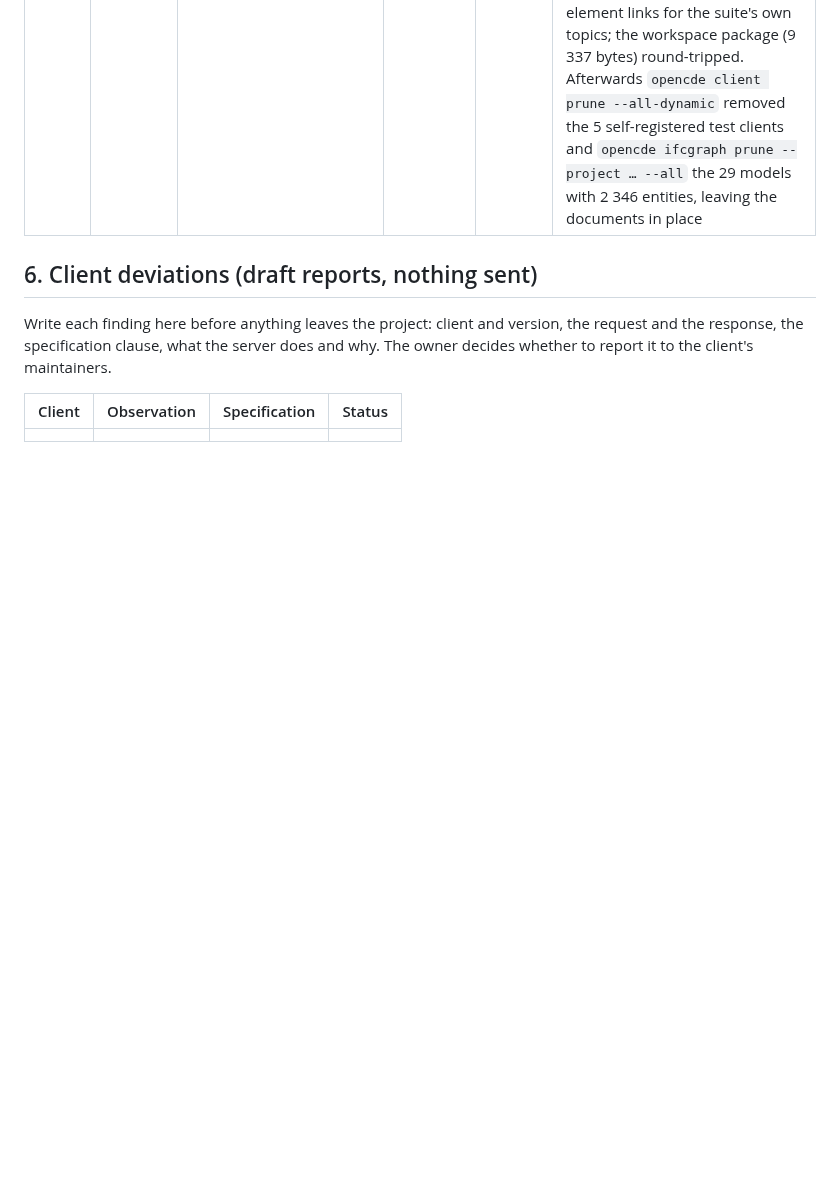
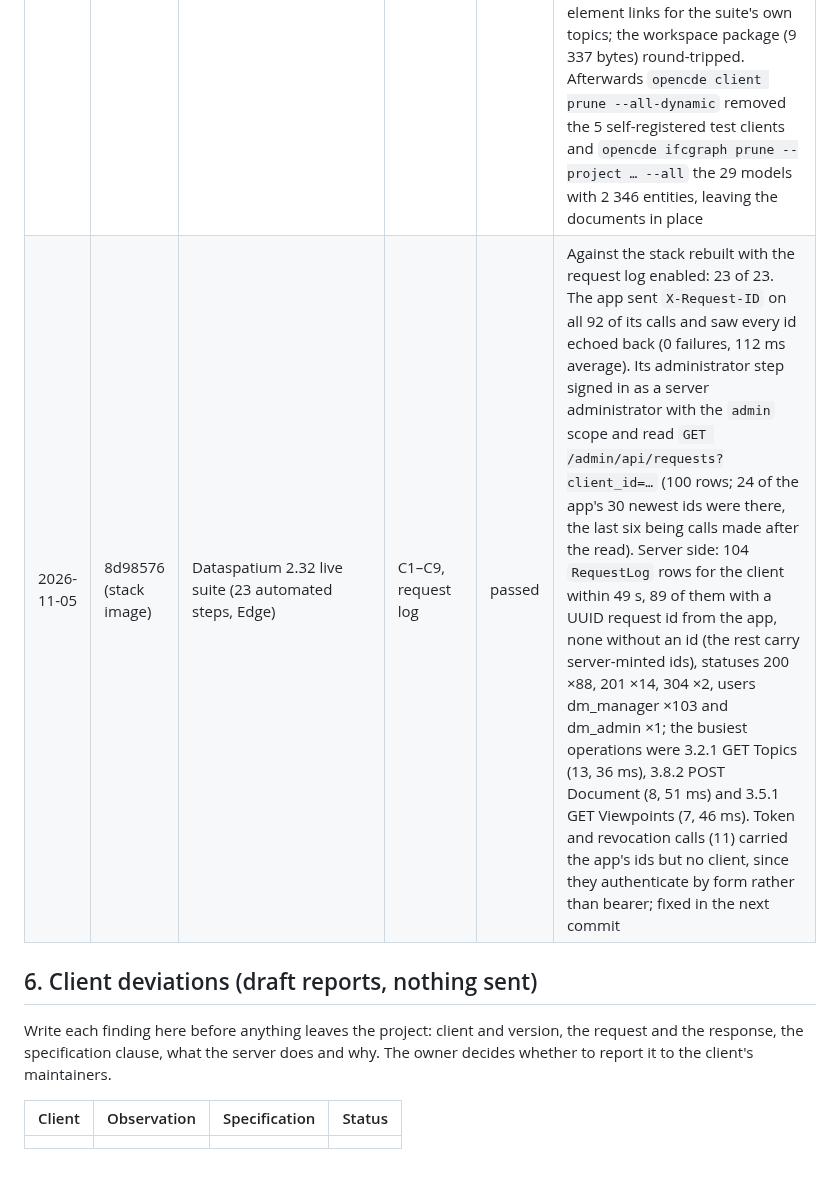
Before and after one commit to marwiss/Kontroll, a Markdown page: docs/acceptance.md, the part around the change. Drawn GitHub-style; blank space fills up the shorter version.

Commit message:
Record the Dataspatium 2.32 live run
The request log run: the app's X-Request-ID on every call, the
administrator read through /admin/api/requests, and the server-side
counts of the client's RequestLog rows.

Generated with the assistance of an AI coding tool.

Co-Authored-By: Claude Fable 5.1 <noreply@anthropic.com>

```diff
--- a/docs/acceptance.md
+++ b/docs/acceptance.md
@@ -168,6 +168,7 @@ the address the server redirected to.
 | 2026-11-05 | c61ee75 | Dataspatium 2.28 live suite (16 automated steps, Edge) | C1–C9 and more | passed | Against the development stack rebuilt with the IFC-graph module and dynamic client registration enabled: 16 of 16 steps green; `files_information` carries `Document id` and `Version index`; the registration endpoint answers and is to be exercised with a public client (`token_endpoint_auth_method: "none"`) in the next Dataspatium release |
 | 2026-11-05 | af7e680 | Dataspatium 2.29 live suite (18 automated steps, Edge) | C1–C9 and more | passed | Against the stack rebuilt with the retroactive `SAME_AS` linking: 18 of 18 steps green, among them self-registration as a public client, a topic from a selection with a viewpoint, comment, status change, BCF file out and in, the Documents API in parts, a BCF document, ETag/304, token refresh, sign-out, a refused redirect URI. Graph check afterwards: every `testhus.ifc`/`familjens-hus.ifc` import reached `done` (IFC4, 102 entities, 243 relationships, 100 geometry entities skipped, `ifc_project` filled) in 0.5–3.3 s with queueing below 1.3 s when uploads overlapped; a deliberately invalid `probe.ifc` ends as `failed` with "Unable to parse IFC SPF header" and no stray entities. The suite deletes its topics afterwards, so `SAME_AS` was verified with a probe topic: a viewpoint selecting three wall GUIDs linked each to the matching element of every imported model (617 ms including the viewpoint POST), an unknown GUID to nothing; no GTIN in that fixture |
 | 2026-11-05 | af7e680 (stack image) | Dataspatium 2.30 live suite (21 automated steps, Edge) | C1–C9 and graph access | passed | Cypher from the browser over Bolt/WebSocket against the development stack's Neo4j (port 7697, user neo4j): models, classes and topic–element links through `SAME_AS`, selecting the latest finished model per document; a workspace package uploaded through the Documents API and downloaded intact. Re-run against the image built from 47e55e1 with full logging: 21 of 21 again; the browser counted 29 `IfcModel` (done and failed), 138 `IfcWall`, 6 product classes and 6 topic–element links for the suite's own topics; the workspace package (9 337 bytes) round-tripped. Afterwards `opencde client prune --all-dynamic` removed the 5 self-registered test clients and `opencde ifcgraph prune --project … --all` the 29 models with 2 346 entities, leaving the documents in place |
+| 2026-11-05 | 8d98576 (stack image) | Dataspatium 2.32 live suite (23 automated steps, Edge) | C1–C9, request log | passed | Against the stack rebuilt with the request log enabled: 23 of 23. The app sent `X-Request-ID` on all 92 of its calls and saw every id echoed back (0 failures, 112 ms average). Its administrator step signed in as a server administrator with the `admin` scope and read `GET /admin/api/requests?client_id=…` (100 rows; 24 of the app's 30 newest ids were there, the last six being calls made after the read). Server side: 104 `RequestLog` rows for the client within 49 s, 89 of them with a UUID request id from the app, none without an id (the rest carry server-minted ids), statuses 200 ×88, 201 ×14, 304 ×2, users dm_manager ×103 and dm_admin ×1; the busiest operations were 3.2.1 GET Topics (13, 36 ms), 3.8.2 POST Document (8, 51 ms) and 3.5.1 GET Viewpoints (7, 46 ms). Token and revocation calls (11) carried the app's ids but no client, since they authenticate by form rather than bearer; fixed in the next commit |
 
 ## 6. Client deviations (draft reports, nothing sent)
 
```
